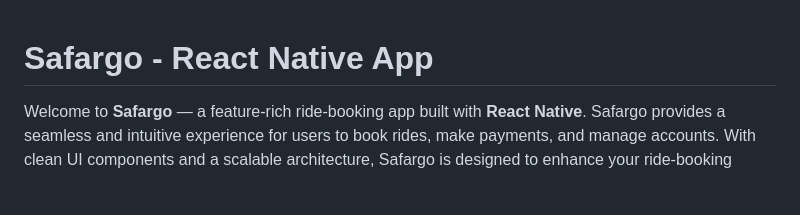
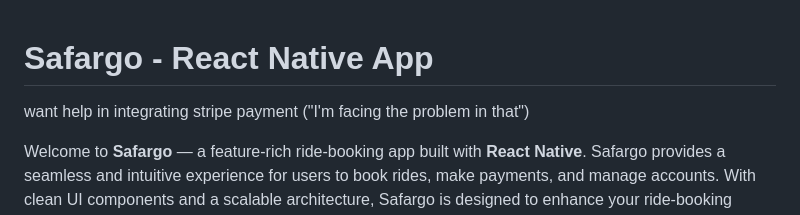
Before and after one commit to yatinkashyap1252/SafarGo, a Markdown page: README.md, the part around the change. GitHub-like rendering; blank space fills up the shorter version.

```diff
--- a/README.md
+++ b/README.md
@@ -1,4 +1,6 @@
 # Safargo - React Native App
+
+want help in integrating stripe payment ("I'm facing the problem in that")
 
 Welcome to **Safargo** — a feature-rich ride-booking app built with **React Native**. Safargo provides a seamless and intuitive experience for users to book rides, make payments, and manage accounts. With clean UI components and a scalable architecture, Safargo is designed to enhance your ride-booking experience.
 
```
